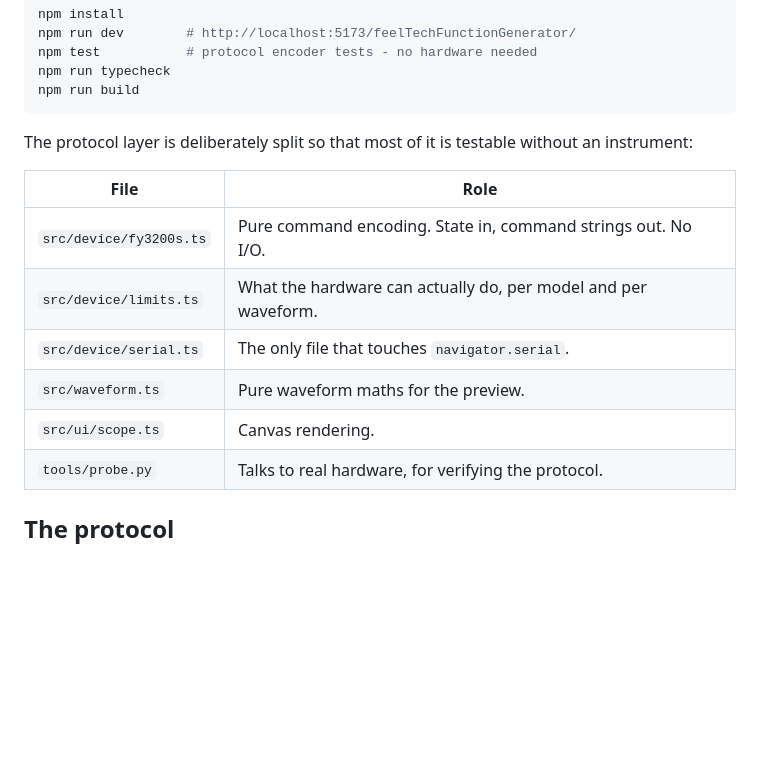
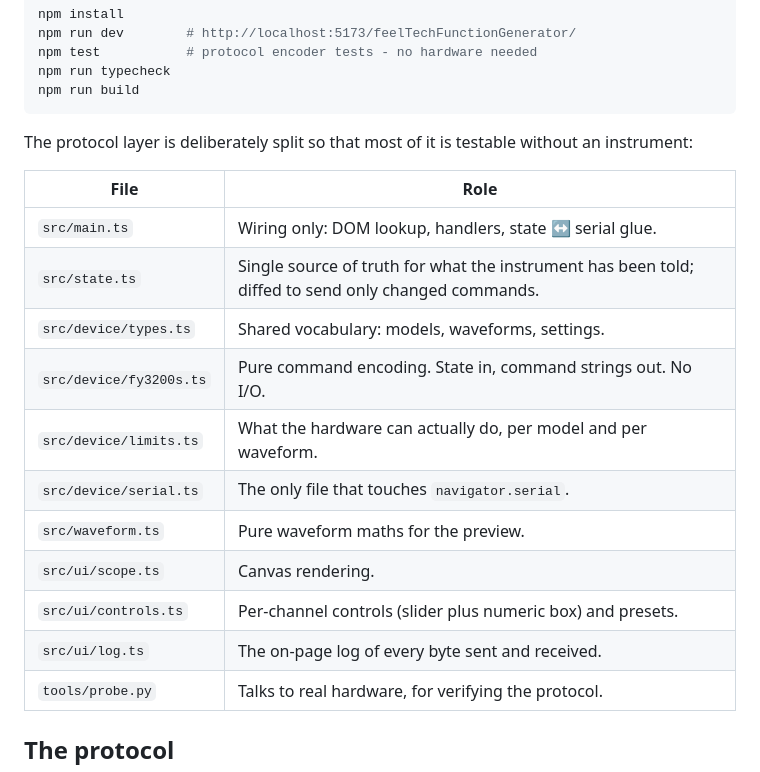
Before and after one commit to OpenPhysics/feelTechFunctionGenerator, a Markdown page: README.md, the part around the change. Drawn GitHub-style; blank space fills up the shorter version.

Commit message:
docs: list all source modules in the README
Add state, types, controls and log to the file table.

Co-Authored-By: Claude Sonnet 5.5 <noreply@anthropic.com>

```diff
--- a/README.md
+++ b/README.md
@@ -68,11 +68,16 @@ instrument:
 
 | File | Role |
 |---|---|
+| `src/main.ts` | Wiring only: DOM lookup, handlers, state ↔ serial glue. |
+| `src/state.ts` | Single source of truth for what the instrument has been told; diffed to send only changed commands. |
+| `src/device/types.ts` | Shared vocabulary: models, waveforms, settings. |
 | `src/device/fy3200s.ts` | Pure command encoding. State in, command strings out. No I/O. |
 | `src/device/limits.ts` | What the hardware can actually do, per model and per waveform. |
 | `src/device/serial.ts` | The only file that touches `navigator.serial`. |
 | `src/waveform.ts` | Pure waveform maths for the preview. |
 | `src/ui/scope.ts` | Canvas rendering. |
+| `src/ui/controls.ts` | Per-channel controls (slider plus numeric box) and presets. |
+| `src/ui/log.ts` | The on-page log of every byte sent and received. |
 | `tools/probe.py` | Talks to real hardware, for verifying the protocol. |
 
 ## The protocol
```
